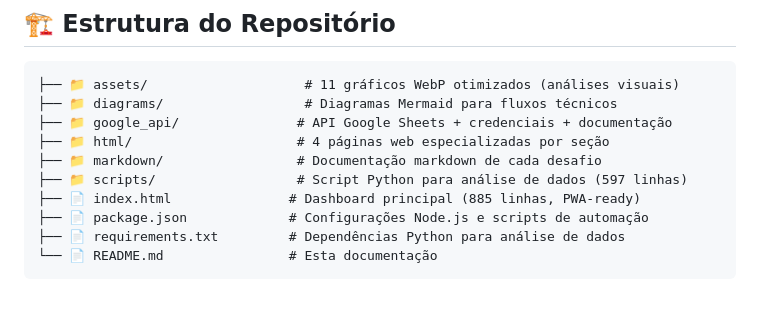
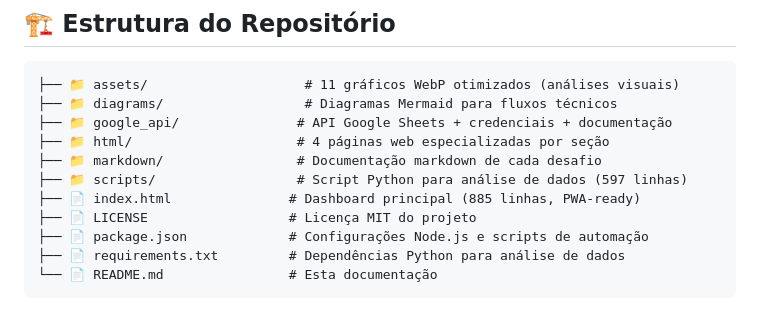
Before and after one commit to JhonnattaRodrigues/Umbler, a Markdown page: README.md, the part around the change. Drawn GitHub-style.

```diff
--- a/README.md
+++ b/README.md
@@ -34,6 +34,7 @@ Este projeto resolve quatro desafios técnicos específicos de Engenharia de Sup
 ├── 📁 markdown/                 # Documentação markdown de cada desafio
 ├── 📁 scripts/                  # Script Python para análise de dados (597 linhas)
 ├── 📄 index.html               # Dashboard principal (885 linhas, PWA-ready)
+├── 📄 LICENSE                  # Licença MIT do projeto
 ├── 📄 package.json             # Configurações Node.js e scripts de automação
 ├── 📄 requirements.txt         # Dependências Python para análise de dados
 └── 📄 README.md                # Esta documentação
```
